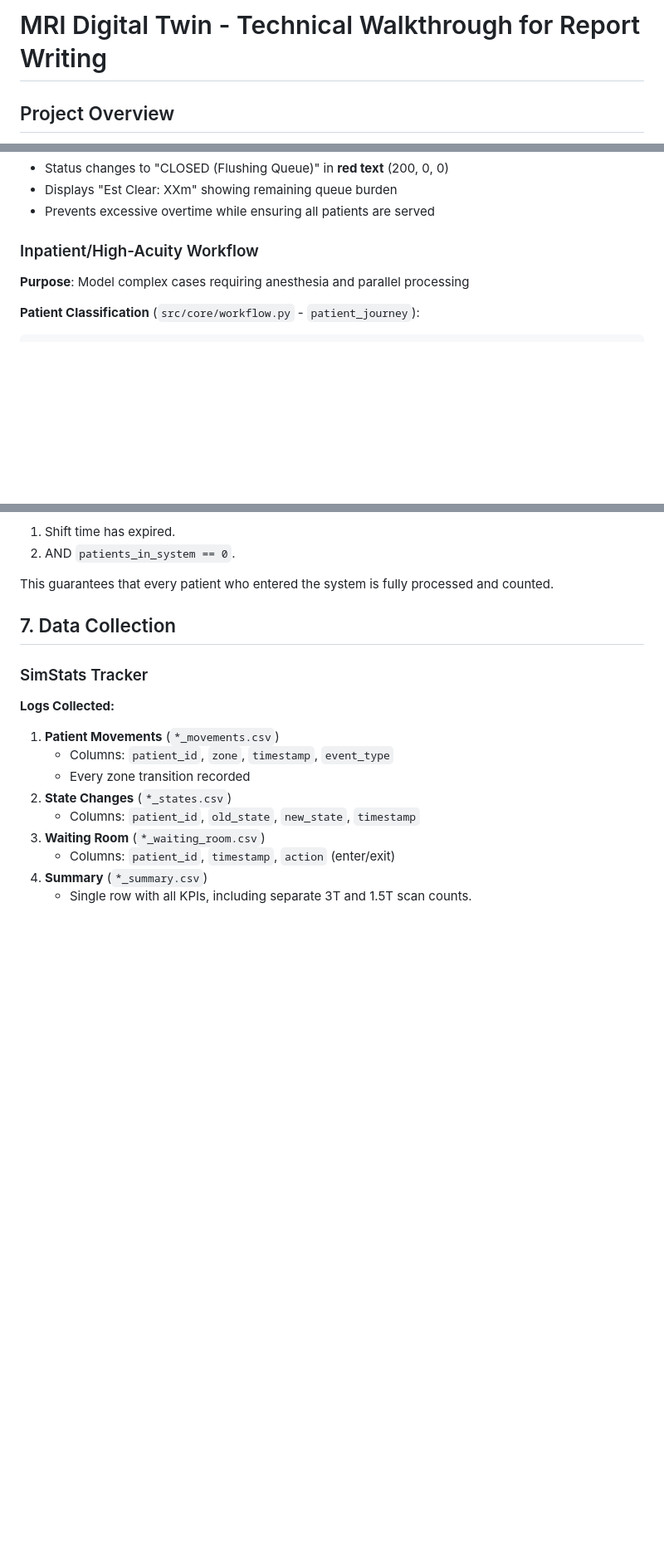
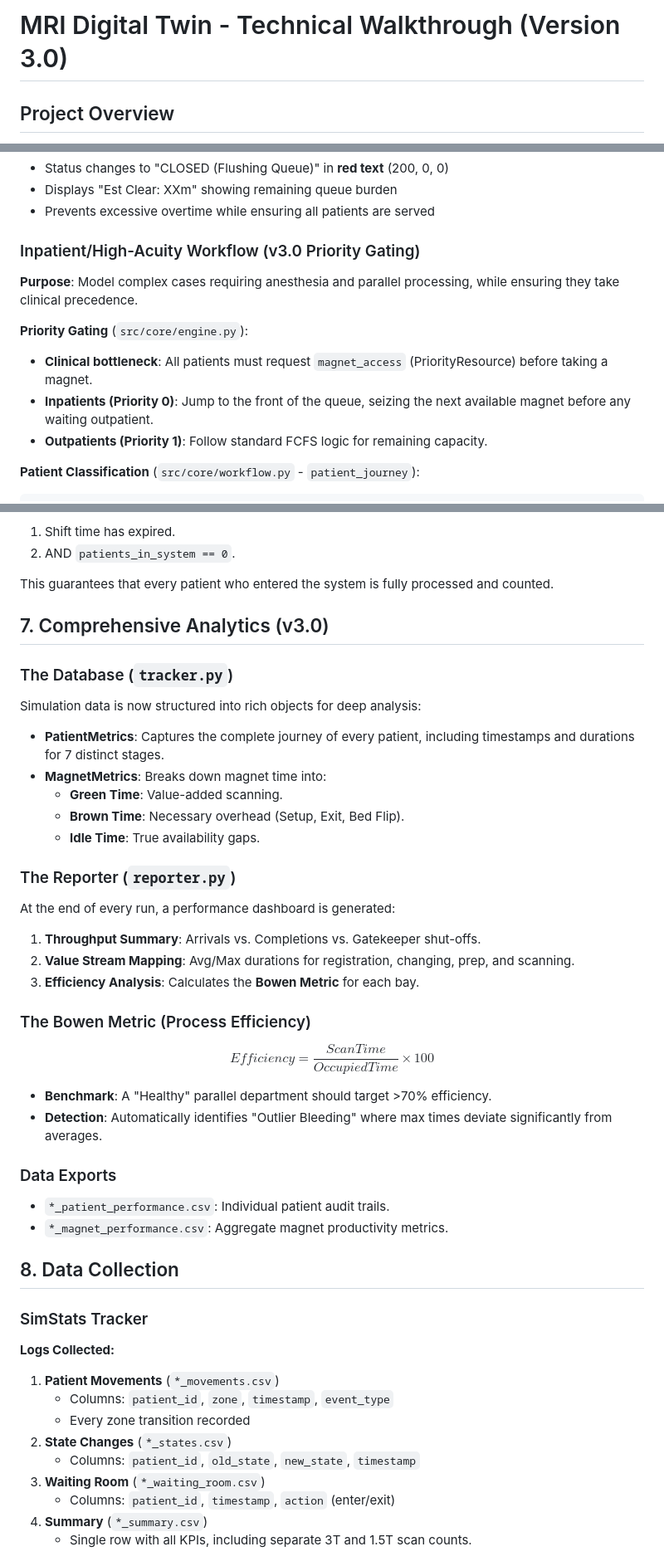
Before and after one commit to bhavik-knight/5560-MRI-Project, a Markdown page: WALKTHROUGH.md, 3 parts joined by grey strips. Shown at 83% size. GitHub-like rendering; blank space fills up the shorter version.

````diff
--- a/WALKTHROUGH.md
+++ b/WALKTHROUGH.md
@@ -1,4 +1,4 @@
-# MRI Digital Twin - Technical Walkthrough for Report Writing
+# MRI Digital Twin - Technical Walkthrough (Version 3.0)
 
 ## Project Overview
 
@@ -137,8 +137,13 @@ if queue_burden > time_remaining or (env.now > duration - config.MAX_SCAN_TIME a
 - Displays "Est Clear: XXm" showing remaining queue burden
 - Prevents excessive overtime while ensuring all patients are served
 
-### Inpatient/High-Acuity Workflow
-**Purpose**: Model complex cases requiring anesthesia and parallel processing
+### Inpatient/High-Acuity Workflow (v3.0 Priority Gating)
+**Purpose**: Model complex cases requiring anesthesia and parallel processing, while ensuring they take clinical precedence.
+
+**Priority Gating** (`src/core/engine.py`):
+- **Clinical bottleneck**: All patients must request `magnet_access` (PriorityResource) before taking a magnet.
+- **Inpatients (Priority 0)**: Jump to the front of the queue, seizing the next available magnet before any waiting outpatient.
+- **Outpatients (Priority 1)**: Follow standard FCFS logic for remaining capacity.
 
 **Patient Classification** (`src/core/workflow.py` - `patient_journey`):
 ```python
@@ -317,7 +322,32 @@ The simulation window automatically closes ONLY when:
 
 This guarantees that every patient who entered the system is fully processed and counted.
 
-## 7. Data Collection
+## 7. Comprehensive Analytics (v3.0)
+
+### The Database (`tracker.py`)
+Simulation data is now structured into rich objects for deep analysis:
+- **PatientMetrics**: Captures the complete journey of every patient, including timestamps and durations for 7 distinct stages.
+- **MagnetMetrics**: Breaks down magnet time into:
+    - **Green Time**: Value-added scanning.
+    - **Brown Time**: Necessary overhead (Setup, Exit, Bed Flip).
+    - **Idle Time**: True availability gaps.
+
+### The Reporter (`reporter.py`)
+At the end of every run, a performance dashboard is generated:
+1. **Throughput Summary**: Arrivals vs. Completions vs. Gatekeeper shut-offs.
+2. **Value Stream Mapping**: Avg/Max durations for registration, changing, prep, and scanning.
+3. **Efficiency Analysis**: Calculates the **Bowen Metric** for each bay.
+
+### The Bowen Metric (Process Efficiency)
+$$Efficiency = \frac{Scan Time}{Occupied Time} \times 100$$
+- **Benchmark**: A "Healthy" parallel department should target >70% efficiency.
+- **Detection**: Automatically identifies "Outlier Bleeding" where max times deviate significantly from averages.
+
+### Data Exports
+- `*_patient_performance.csv`: Individual patient audit trails.
+- `*_magnet_performance.csv`: Aggregate magnet productivity metrics.
+
+## 8. Data Collection
 
 ### SimStats Tracker
 
````
Also changed, not shown: other parts of WALKTHROUGH.md (+1 -1 lines), README.md (+12 -7 lines).
